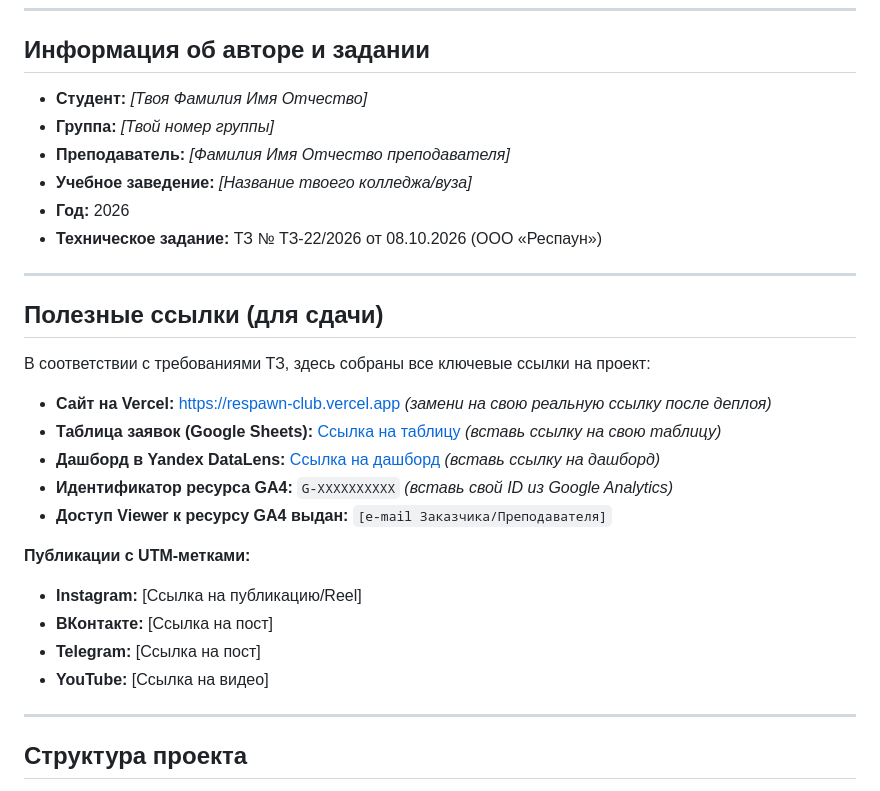
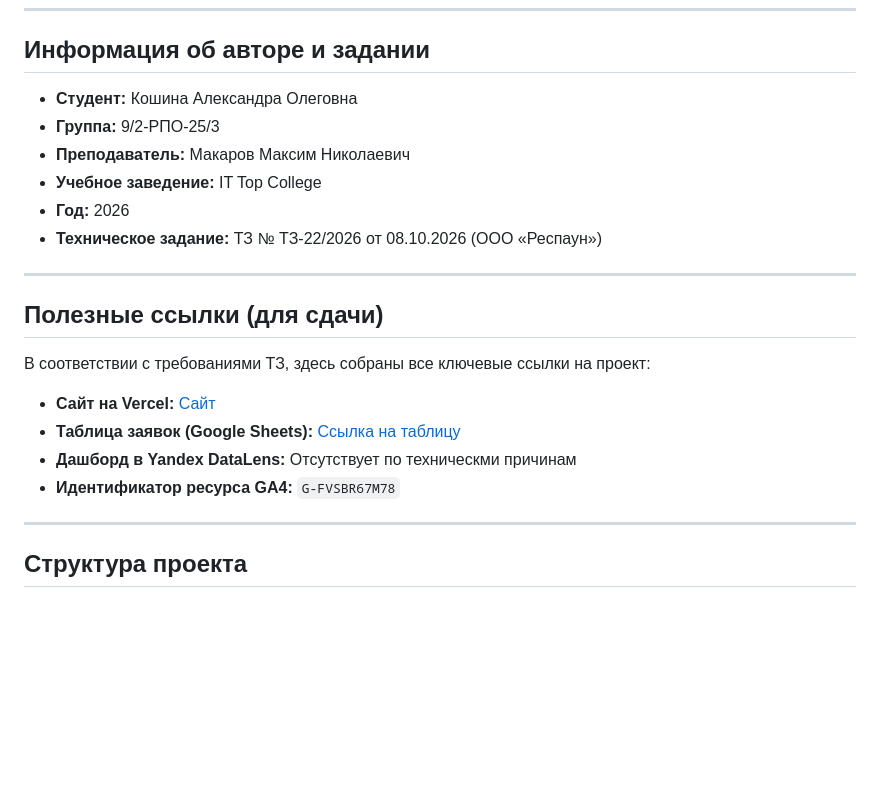
Before and after one commit to alcelery/tz-22-kompyuternyy-klub-respawn, a Markdown page: readme.md, the part around the change. Drawn GitHub-style; blank space fills up the shorter version.

```diff
--- a/readme.md
+++ b/readme.md
@@ -7,10 +7,10 @@
 
 ## Информация об авторе и задании
 
-* **Студент:** _[Твоя Фамилия Имя Отчество]_
-* **Группа:** _[Твой номер группы]_
-* **Преподаватель:** _[Фамилия Имя Отчество преподавателя]_
-* **Учебное заведение:** _[Название твоего колледжа/вуза]_
+* **Студент:** Кошина Александра Олеговна
+* **Группа:** 9/2-РПО-25/3
+* **Преподаватель:** Макаров Максим Николаевич
+* **Учебное заведение:** IT Top College
 * **Год:** 2026
 * **Техническое задание:** ТЗ № ТЗ-22/2026 от 08.10.2026 (ООО «Респаун»)
 
@@ -20,17 +20,10 @@
 
 В соответствии с требованиями ТЗ, здесь собраны все ключевые ссылки на проект:
 
-* **Сайт на Vercel:** [https://respawn-club.vercel.app](https://respawn-club.vercel.app) *(замени на свою реальную ссылку после деплоя)*
-* **Таблица заявок (Google Sheets):** [Ссылка на таблицу](https://docs.google.com/spreadsheets/...) *(вставь ссылку на свою таблицу)*
-* **Дашборд в Yandex DataLens:** [Ссылка на дашборд](https://datalens.yandex.ru/...) *(вставь ссылку на дашборд)*
-* **Идентификатор ресурса GA4:** `G-XXXXXXXXXX` *(вставь свой ID из Google Analytics)*
-* **Доступ Viewer к ресурсу GA4 выдан:** `[e-mail Заказчика/Преподавателя]`
-
-**Публикации с UTM-метками:**
-* **Instagram:** [Ссылка на публикацию/Reel]
-* **ВКонтакте:** [Ссылка на пост]
-* **Telegram:** [Ссылка на пост]
-* **YouTube:** [Ссылка на видео]
+* **Сайт на Vercel:** [Сайт](https://tz-22-kompyuternyy-klub-respawn-flax.vercel.app/)
+* **Таблица заявок (Google Sheets):** [Ссылка на таблицу](https://docs.google.com/spreadsheets/d/1KT_y3r5QNzVsVnPtUj1ashW_l2c-rtIuYQ2LIABzJzA/edit?gid=0#gid=0)
+* **Дашборд в Yandex DataLens:** Отсутствует по техническми причинам
+* **Идентификатор ресурса GA4:** `G-FVSBR67M78`
 
 ---
 
```
